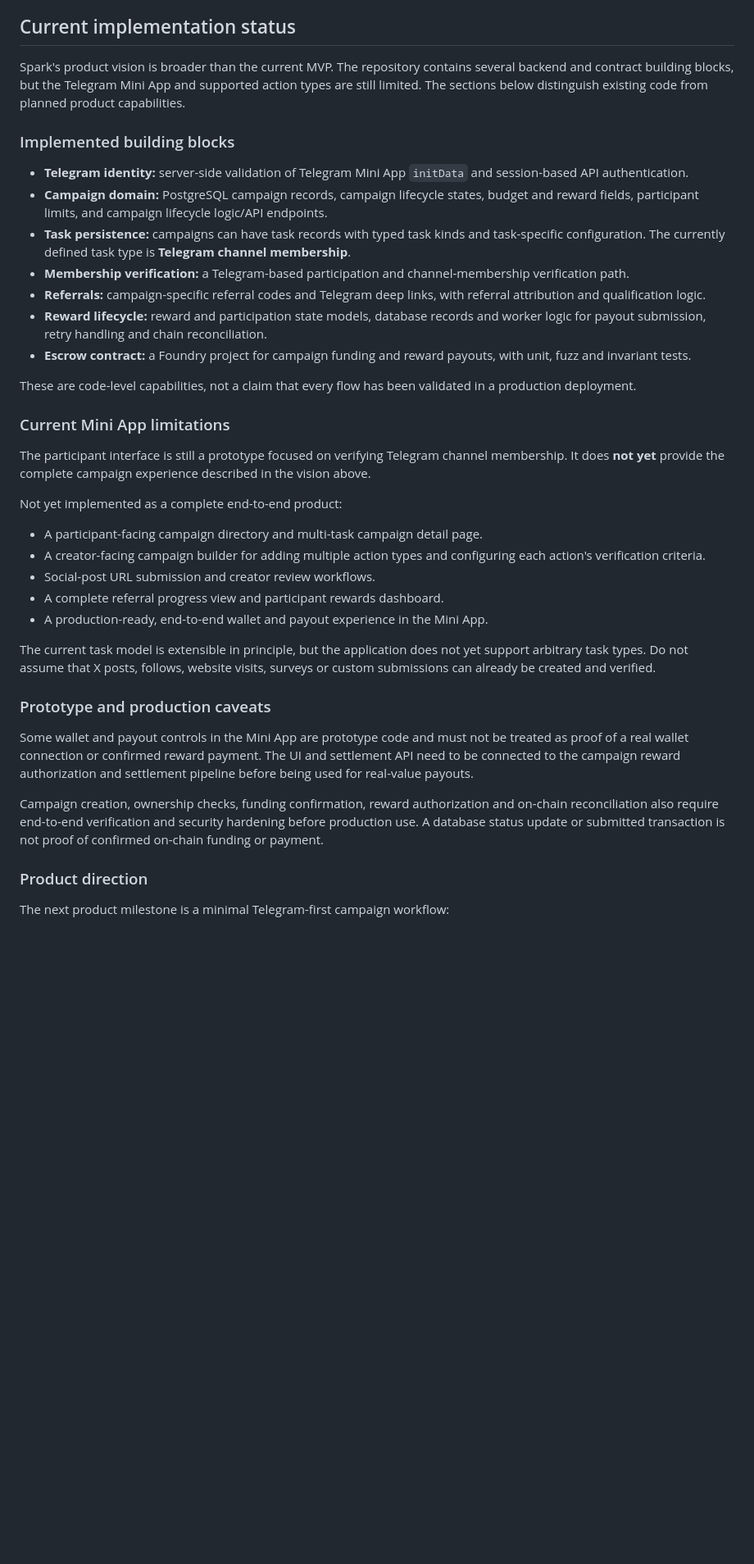
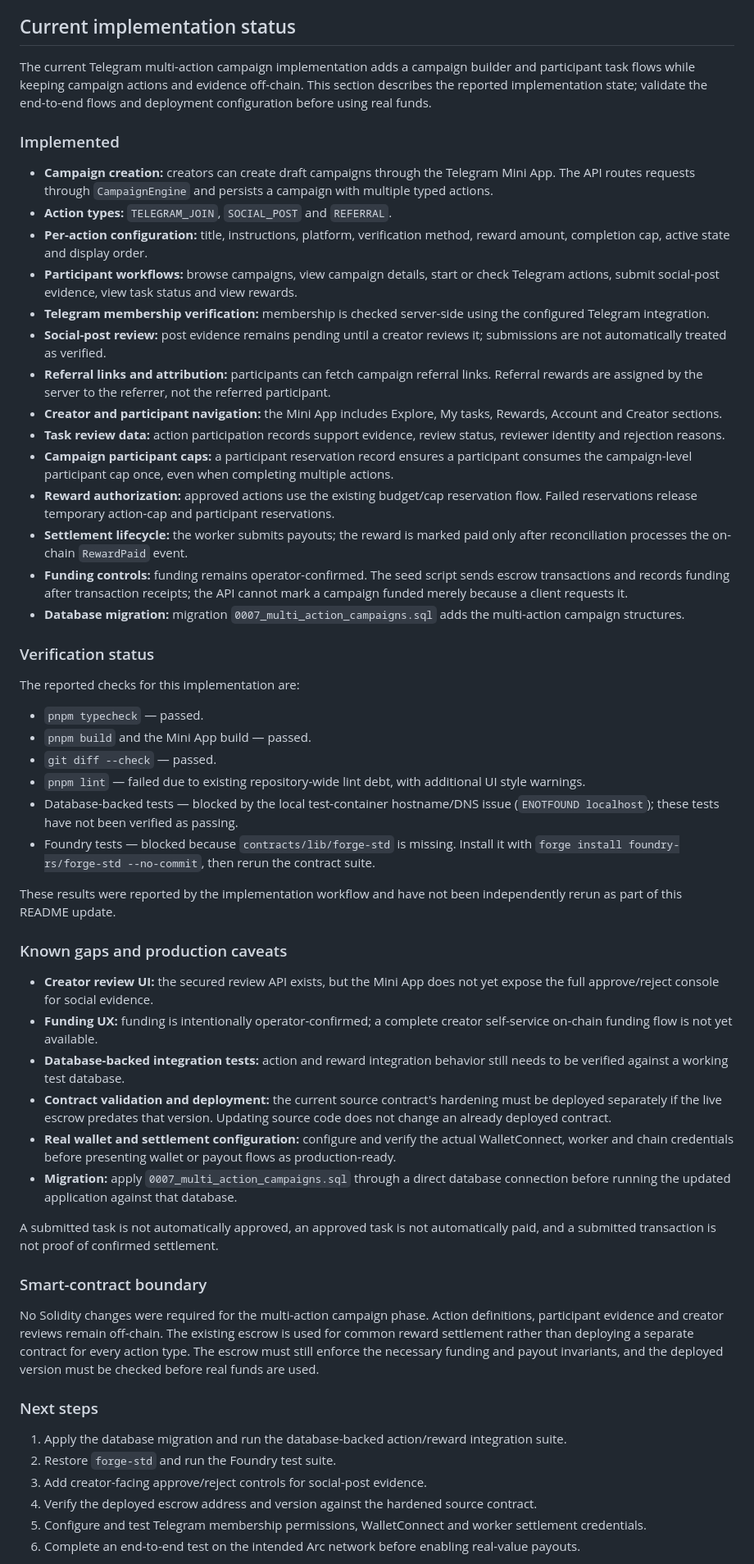
Before and after one commit to leononyango254-source/spark, a Markdown page: README.md, the part around one of its changes. Shown at 82% size. GitHub-like rendering; blank space fills up the shorter version.

Commit message:
docs: document Telegram multi-action campaign workflow

```diff
--- a/README.md
+++ b/README.md
@@ -102,41 +102,59 @@ Verification depends on the action. Some tasks may be verified through platform
 
 ## Current implementation status
 
-Spark's product vision is broader than the current MVP. The repository contains several backend and contract building blocks, but the Telegram Mini App and supported action types are still limited. The sections below distinguish existing code from planned product capabilities.
+The current Telegram multi-action campaign implementation adds a campaign builder and participant task flows while keeping campaign actions and evidence off-chain. This section describes the reported implementation state; validate the end-to-end flows and deployment configuration before using real funds.
 
-### Implemented building blocks
+### Implemented
 
-- **Telegram identity:** server-side validation of Telegram Mini App `initData` and session-based API authentication.
-- **Campaign domain:** PostgreSQL campaign records, campaign lifecycle states, budget and reward fields, participant limits, and campaign lifecycle logic/API endpoints.
-- **Task persistence:** campaigns can have task records with typed task kinds and task-specific configuration. The currently defined task type is **Telegram channel membership**.
-- **Membership verification:** a Telegram-based participation and channel-membership verification path.
-- **Referrals:** campaign-specific referral codes and Telegram deep links, with referral attribution and qualification logic.
-- **Reward lifecycle:** reward and participation state models, database records and worker logic for payout submission, retry handling and chain reconciliation.
-- **Escrow contract:** a Foundry project for campaign funding and reward payouts, with unit, fuzz and invariant tests.
+- **Campaign creation:** creators can create draft campaigns through the Telegram Mini App. The API routes requests through `CampaignEngine` and persists a campaign with multiple typed actions.
+- **Action types:** `TELEGRAM_JOIN`, `SOCIAL_POST` and `REFERRAL`.
+- **Per-action configuration:** title, instructions, platform, verification method, reward amount, completion cap, active state and display order.
+- **Participant workflows:** browse campaigns, view campaign details, start or check Telegram actions, submit social-post evidence, view task status and view rewards.
+- **Telegram membership verification:** membership is checked server-side using the configured Telegram integration.
+- **Social-post review:** post evidence remains pending until a creator reviews it; submissions are not automatically treated as verified.
+- **Referral links and attribution:** participants can fetch campaign referral links. Referral rewards are assigned by the server to the referrer, not the referred participant.
+- **Creator and participant navigation:** the Mini App includes Explore, My tasks, Rewards, Account and Creator sections.
+- **Task review data:** action participation records support evidence, review status, reviewer identity and rejection reasons.
+- **Campaign participant caps:** a participant reservation record ensures a participant consumes the campaign-level participant cap once, even when completing multiple actions.
+- **Reward authorization:** approved actions use the existing budget/cap reservation flow. Failed reservations release temporary action-cap and participant reservations.
+- **Settlement lifecycle:** the worker submits payouts; the reward is marked paid only after reconciliation processes the on-chain `RewardPaid` event.
+- **Funding controls:** funding remains operator-confirmed. The seed script sends escrow transactions and records funding after transaction receipts; the API cannot mark a campaign funded merely because a client requests it.
+- **Database migration:** migration `0007_multi_action_campaigns.sql` adds the multi-action campaign structures.
 
-These are code-level capabilities, not a claim that every flow has been validated in a production deployment.
+### Verification status
 
-### Current Mini App limitations
+The reported checks for this implementation are:
 
-The participant interface is still a prototype focused on verifying Telegram channel membership. It does **not yet** provide the complete campaign experience described in the vision above.
+- `pnpm typecheck` — passed.
+- `pnpm build` and the Mini App build — passed.
+- `git diff --check` — passed.
+- `pnpm lint` — failed due to existing repository-wide lint debt, with additional UI style warnings.
+- Database-backed tests — blocked by the local test-container hostname/DNS issue (`ENOTFOUND localhost`); these tests have not been verified as passing.
+- Foundry tests — blocked because `contracts/lib/forge-std` is missing. Install it with `forge install foundry-rs/forge-std --no-commit`, then rerun the contract suite.
 
-Not yet implemented as a complete end-to-end product:
+These results were reported by the implementation workflow and have not been independently rerun as part of this README update.
 
-- A participant-facing campaign directory and multi-task campaign detail page.
-- A creator-facing campaign builder for adding multiple action types and configuring each action's verification criteria.
-- Social-post URL submission and creator review workflows.
-- A complete referral progress view and participant rewards dashboard.
-- A production-ready, end-to-end wallet and payout experience in the Mini App.
+### Known gaps and production caveats
 
-The current task model is extensible in principle, but the application does not yet support arbitrary task types. Do not assume that X posts, follows, website visits, surveys or custom submissions can already be created and verified.
+- **Creator review UI:** the secured review API exists, but the Mini App does not yet expose the full approve/reject console for social evidence.
+- **Funding UX:** funding is intentionally operator-confirmed; a complete creator self-service on-chain funding flow is not yet available.
+- **Database-backed integration tests:** action and reward integration behavior still needs to be verified against a working test database.
+- **Contract validation and deployment:** the current source contract's hardening must be deployed separately if the live escrow predates that version. Updating source code does not change an already deployed contract.
+- **Real wallet and settlement configuration:** configure and verify the actual WalletConnect, worker and chain credentials before presenting wallet or payout flows as production-ready.
+- **Migration:** apply `0007_multi_action_campaigns.sql` through a direct database connection before running the updated application against that database.
 
-### Prototype and production caveats
+A submitted task is not automatically approved, an approved task is not automatically paid, and a submitted transaction is not proof of confirmed settlement.
 
-Some wallet and payout controls in the Mini App are prototype code and must not be treated as proof of a real wallet connection or confirmed reward payment. The UI and settlement API need to be connected to the campaign reward authorization and settlement pipeline before being used for real-value payouts.
+### Smart-contract boundary
 
-Campaign creation, ownership checks, funding confirmation, reward authorization and on-chain reconciliation also require end-to-end verification and security hardening before production use. A database status update or submitted transaction is not proof of confirmed on-chain funding or payment.
+No Solidity changes were required for the multi-action campaign phase. Action definitions, participant evidence and creator reviews remain off-chain. The existing escrow is used for common reward settlement rather than deploying a separate contract for every action type. The escrow must still enforce the necessary funding and payout invariants, and the deployed version must be checked before real funds are used.
 
-### Product direction
+### Next steps
 
-The next product milestone is a minimal Telegram-first campaign workflow:
+1. Apply the database migration and run the database-backed action/reward integration suite.
+2. Restore `forge-std` and run the Foundry test suite.
+3. Add creator-facing approve/reject controls for social-post evidence.
+4. Verify the deployed escrow address and version against the hardened source contract.
+5. Configure and test Telegram membership permissions, WalletConnect and worker settlement credentials.
+6. Complete an end-to-end test on the intended Arc network before enabling real-value payouts.
 
```
Also changed, not shown: other parts of README.md (+1 -8 lines).
